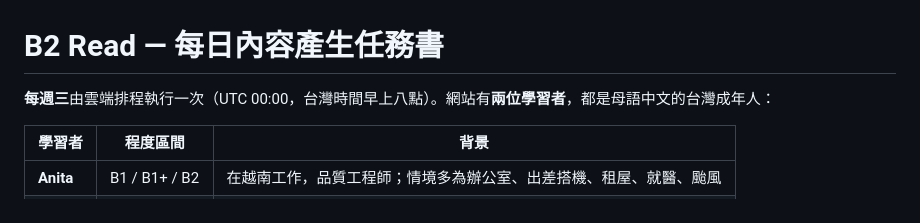
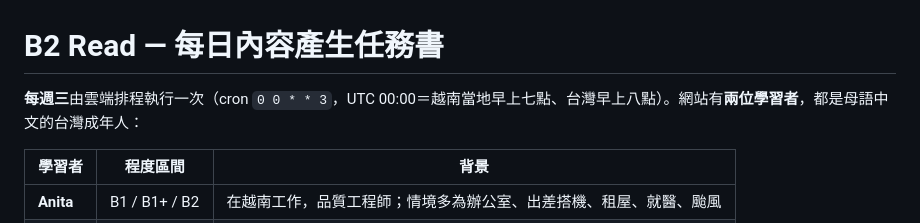
Before and after one commit to z00009eg9-hub/english-learning, a Markdown page: b2lab/DAILY_TASK.md, the part around the change. Rendered like a GitHub page.

Commit message:
docs(b2lab): 排程時間改回「越南當地早上七點」並補上台灣時間
上一個 commit 誤判原本的「當地早上七點」與 cron 不符而改成台灣時間，
實際上使用者所在地是越南（UTC+7），UTC 00:00 正好是當地早上七點，
原本的寫法是對的。改成同時標出 cron、越南與台灣三種說法，避免再誤判。

Co-Authored-By: Claude Opus 5 <noreply@anthropic.com>
Claude-Session: https://claude.ai/code/session_01Nj2otCFknoz3vW5RqMHDjM

```diff
--- a/b2lab/DAILY_TASK.md
+++ b/b2lab/DAILY_TASK.md
@@ -1,6 +1,6 @@
 # B2 Read — 每日內容產生任務書
 
-**每週三**由雲端排程執行一次（UTC 00:00，台灣時間早上八點）。網站有**兩位學習者**，都是母語中文的台灣成年人：
+**每週三**由雲端排程執行一次（cron `0 0 * * 3`，UTC 00:00＝越南當地早上七點、台灣早上八點）。網站有**兩位學習者**，都是母語中文的台灣成年人：
 
 | 學習者 | 程度區間 | 背景 |
 |---|---|---|
```
